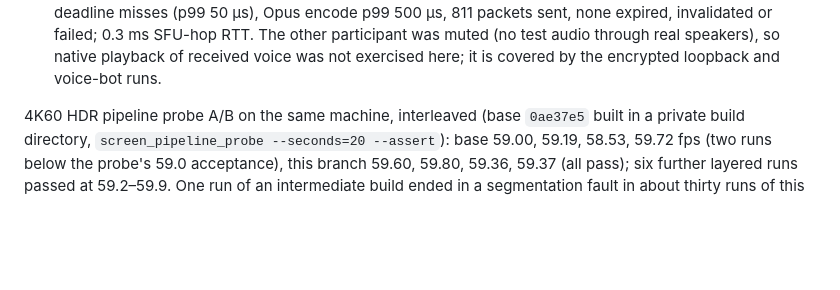
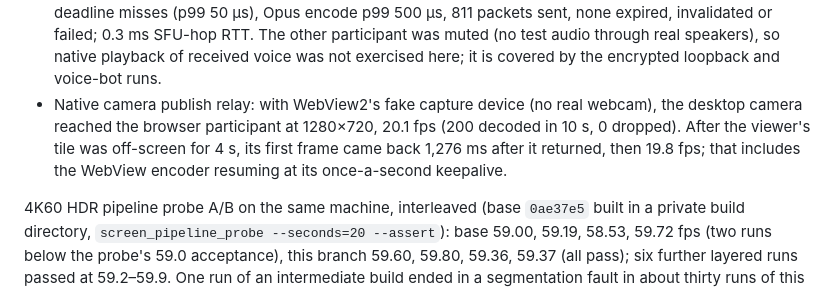
Before and after one commit to BugraEryilmaz/thiscord, a Markdown page: docs/performance-audit.md, the part around the change. Drawn GitHub-style; blank space fills up the shorter version.

Commit message:
hill-climb r6: record native camera relay run (WebView2 fake device)
Co-Authored-By: Claude Opus 5.5 <noreply@anthropic.com>

```diff
--- a/docs/performance-audit.md
+++ b/docs/performance-audit.md
@@ -396,6 +396,11 @@ fake camera:
   other participant was muted (no test audio through real speakers), so native
   playback of received voice was not exercised here; it is covered by the encrypted
   loopback and voice-bot runs.
+- Native camera publish relay: with WebView2's fake capture device (no real
+  webcam), the desktop camera reached the browser participant at 1280×720, 20.1 fps
+  (200 decoded in 10 s, 0 dropped). After the viewer's tile was off-screen for 4 s,
+  its first frame came back 1,276 ms after it returned, then 19.8 fps; that includes
+  the WebView encoder resuming at its once-a-second keepalive.
 
 4K60 HDR pipeline probe A/B on the same machine, interleaved (base `0ae37e5` built in
 a private build directory, `screen_pipeline_probe --seconds=20 --assert`): base 59.00,
```
